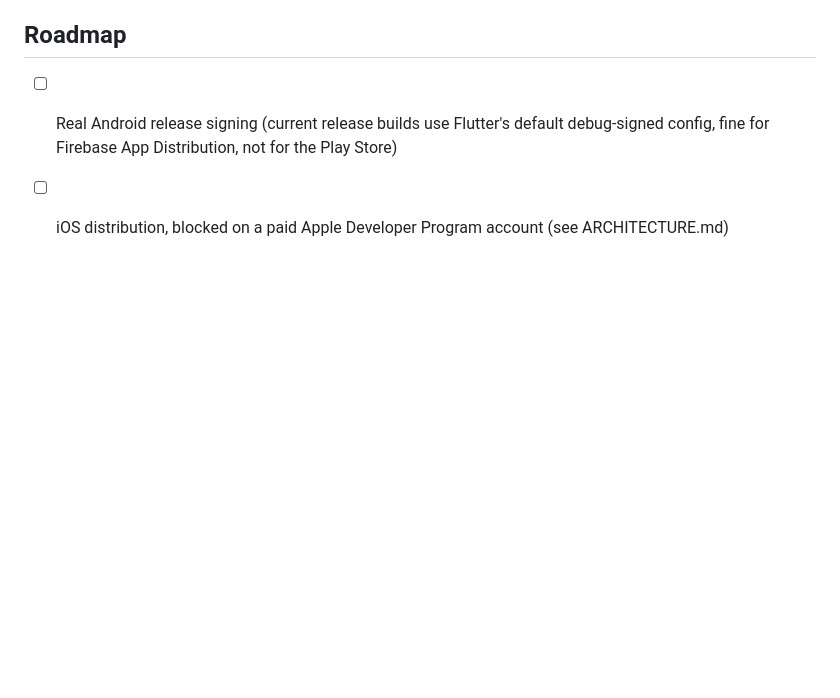
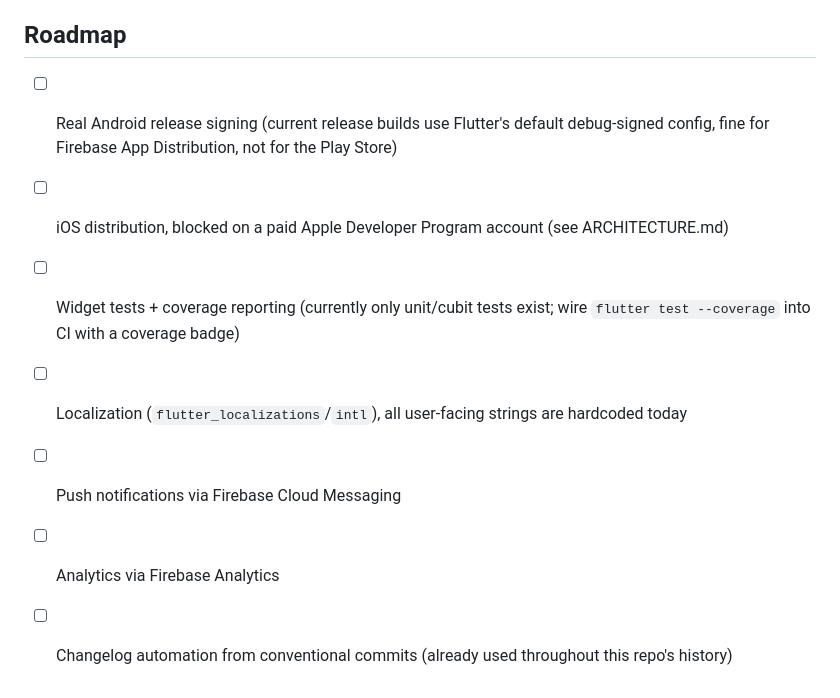
Before and after one commit to nicolinx/flutter_enterprise_starter_kit, a Markdown page: README.md, the part around the change. GitHub-like rendering; blank space fills up the shorter version.

Commit message:
docs: add roadmap items for tests, localization, and release automation (#9)

```diff
--- a/README.md
+++ b/README.md
@@ -84,3 +84,9 @@ repository secret, two ways:
 - [ ] Real Android release signing (current release builds use Flutter's default debug-signed
   config, fine for Firebase App Distribution, not for the Play Store)
 - [ ] iOS distribution, blocked on a paid Apple Developer Program account (see ARCHITECTURE.md)
+- [ ] Widget tests + coverage reporting (currently only unit/cubit tests exist; wire
+  `flutter test --coverage` into CI with a coverage badge)
+- [ ] Localization (`flutter_localizations`/`intl`), all user-facing strings are hardcoded today
+- [ ] Push notifications via Firebase Cloud Messaging
+- [ ] Analytics via Firebase Analytics
+- [ ] Changelog automation from conventional commits (already used throughout this repo's history)
```
